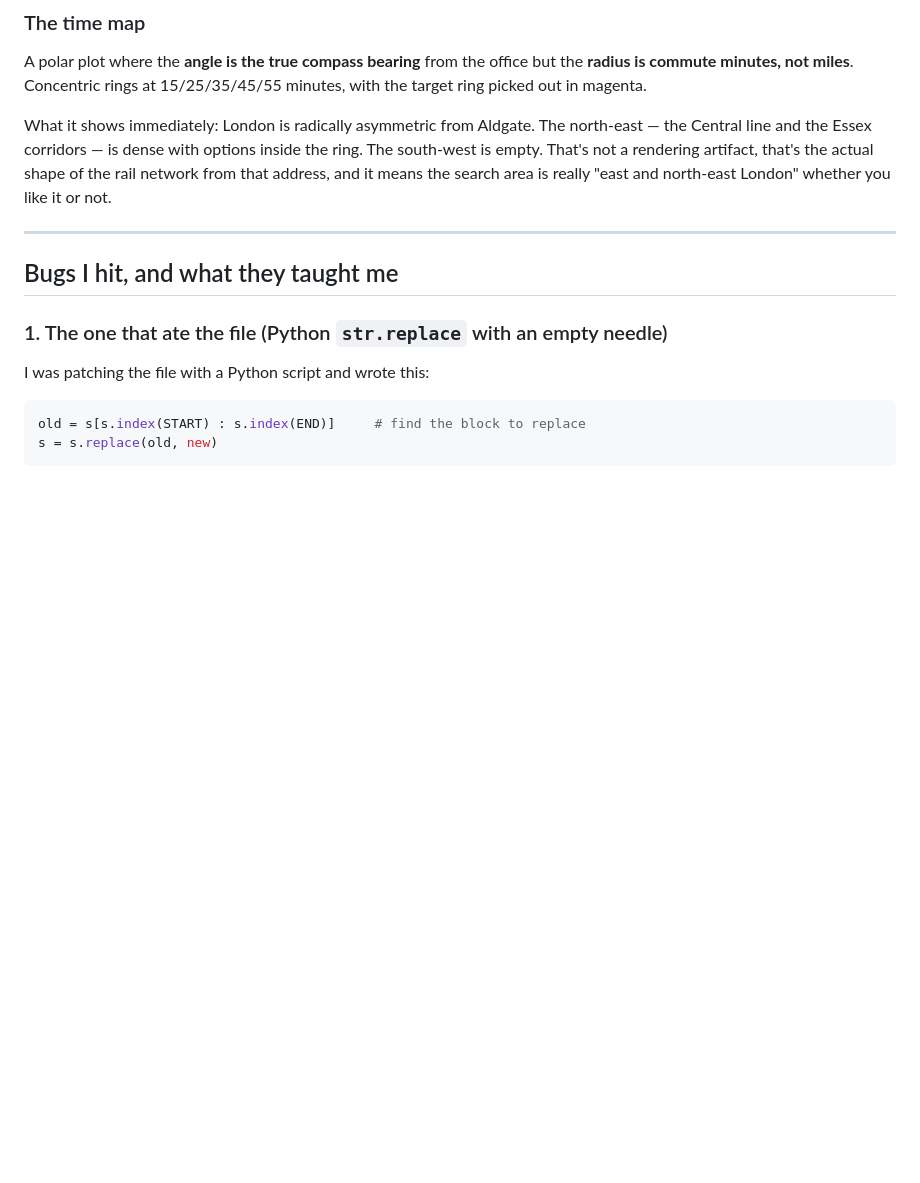
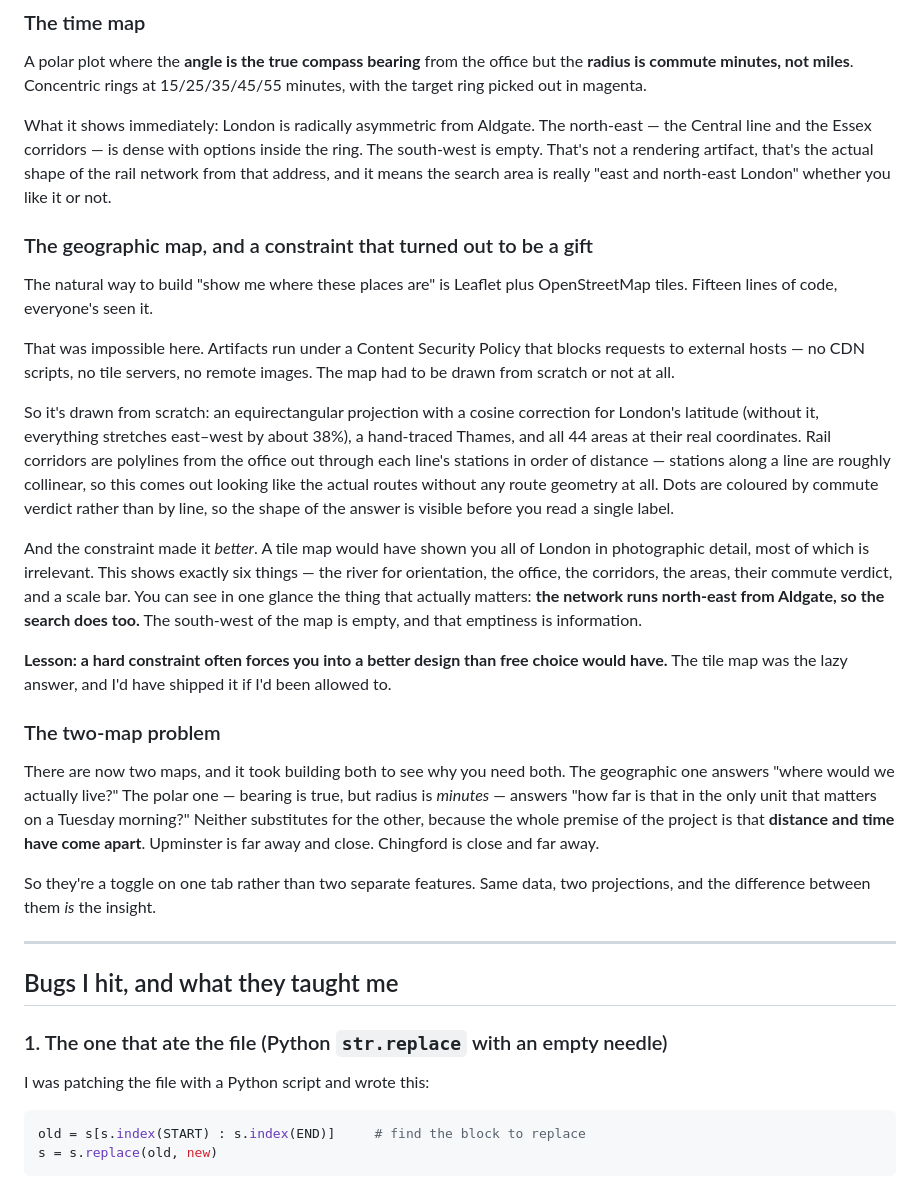
Before and after one commit to hk-singh/home-relocation-commute-planner, a Markdown page: FORHARSH.md, the part around one of its changes. Drawn GitHub-style; blank space fills up the shorter version.

```diff
--- a/FORHARSH.md
+++ b/FORHARSH.md
@@ -147,6 +147,44 @@ empty. That's not a rendering artifact, that's the actual shape of the rail netw
 address, and it means the search area is really "east and north-east London" whether you like it
 or not.
 
+### The geographic map, and a constraint that turned out to be a gift
+
+The natural way to build "show me where these places are" is Leaflet plus OpenStreetMap tiles.
+Fifteen lines of code, everyone's seen it.
+
+That was impossible here. Artifacts run under a Content Security Policy that blocks requests to
+external hosts — no CDN scripts, no tile servers, no remote images. The map had to be drawn from
+scratch or not at all.
+
+So it's drawn from scratch: an equirectangular projection with a cosine correction for London's
+latitude (without it, everything stretches east–west by about 38%), a hand-traced Thames, and all
+44 areas at their real coordinates. Rail corridors are polylines from the office out through each
+line's stations in order of distance — stations along a line are roughly collinear, so this comes
+out looking like the actual routes without any route geometry at all. Dots are coloured by
+commute verdict rather than by line, so the shape of the answer is visible before you read a
+single label.
+
+And the constraint made it *better*. A tile map would have shown you all of London in
+photographic detail, most of which is irrelevant. This shows exactly six things — the river for
+orientation, the office, the corridors, the areas, their commute verdict, and a scale bar. You
+can see in one glance the thing that actually matters: **the network runs north-east from
+Aldgate, so the search does too.** The south-west of the map is empty, and that emptiness is
+information.
+
+**Lesson: a hard constraint often forces you into a better design than free choice would have.**
+The tile map was the lazy answer, and I'd have shipped it if I'd been allowed to.
+
+### The two-map problem
+
+There are now two maps, and it took building both to see why you need both. The geographic one
+answers "where would we actually live?" The polar one — bearing is true, but radius is *minutes*
+— answers "how far is that in the only unit that matters on a Tuesday morning?" Neither
+substitutes for the other, because the whole premise of the project is that **distance and time
+have come apart**. Upminster is far away and close. Chingford is close and far away.
+
+So they're a toggle on one tab rather than two separate features. Same data, two projections, and
+the difference between them *is* the insight.
+
 ---
 
 ## Bugs I hit, and what they taught me
```
Also changed, not shown: other parts of FORHARSH.md (+32 -0 lines).
